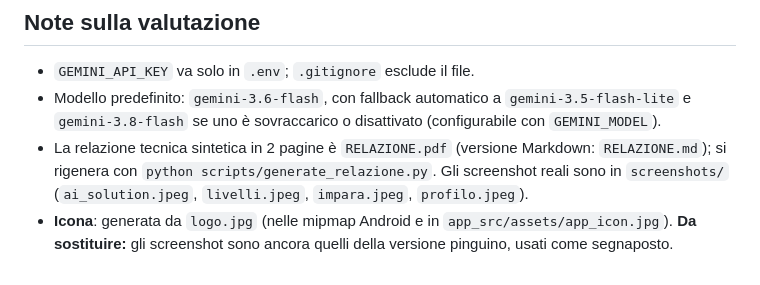
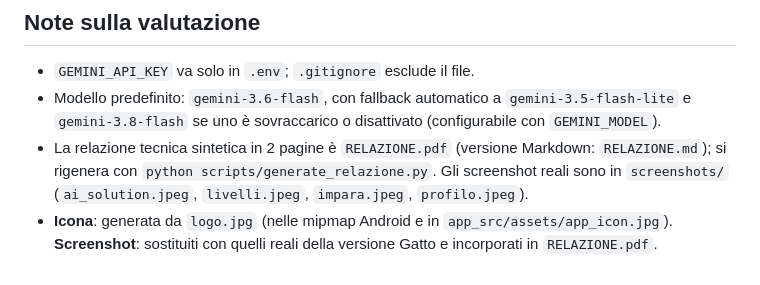
Before and after one commit to nicolosigiorgia-a11y/sudoku, a Markdown page: README.md, the part around the change. GitHub-like rendering.

Commit message:
Sostituisci screenshot con quelli della versione Gatto e rigenera relazione

```diff
--- a/README.md
+++ b/README.md
@@ -182,4 +182,4 @@ flutter test
 - `GEMINI_API_KEY` va solo in `.env`; `.gitignore` esclude il file.
 - Modello predefinito: `gemini-3.6-flash`, con fallback automatico a `gemini-3.5-flash-lite` e `gemini-3.8-flash` se uno è sovraccarico o disattivato (configurabile con `GEMINI_MODEL`).
 - La relazione tecnica sintetica in 2 pagine è `RELAZIONE.pdf` (versione Markdown: `RELAZIONE.md`); si rigenera con `python scripts/generate_relazione.py`. Gli screenshot reali sono in `screenshots/` (`ai_solution.jpeg`, `livelli.jpeg`, `impara.jpeg`, `profilo.jpeg`).
-- **Icona**: generata da `logo.jpg` (nelle mipmap Android e in `app_src/assets/app_icon.jpg`). **Da sostituire:** gli screenshot sono ancora quelli della versione pinguino, usati come segnaposto.
+- **Icona**: generata da `logo.jpg` (nelle mipmap Android e in `app_src/assets/app_icon.jpg`). **Screenshot**: sostituiti con quelli reali della versione Gatto e incorporati in `RELAZIONE.pdf`.
```
Also changed, not shown: RELAZIONE.md (+1 -1 lines), SETUP_SUPABASE.md (+2 -2 lines), screenshots/ai_solution.jpeg, screenshots/impara.jpeg, screenshots/livelli.jpeg, screenshots/profilo.jpeg, 2 other files.
